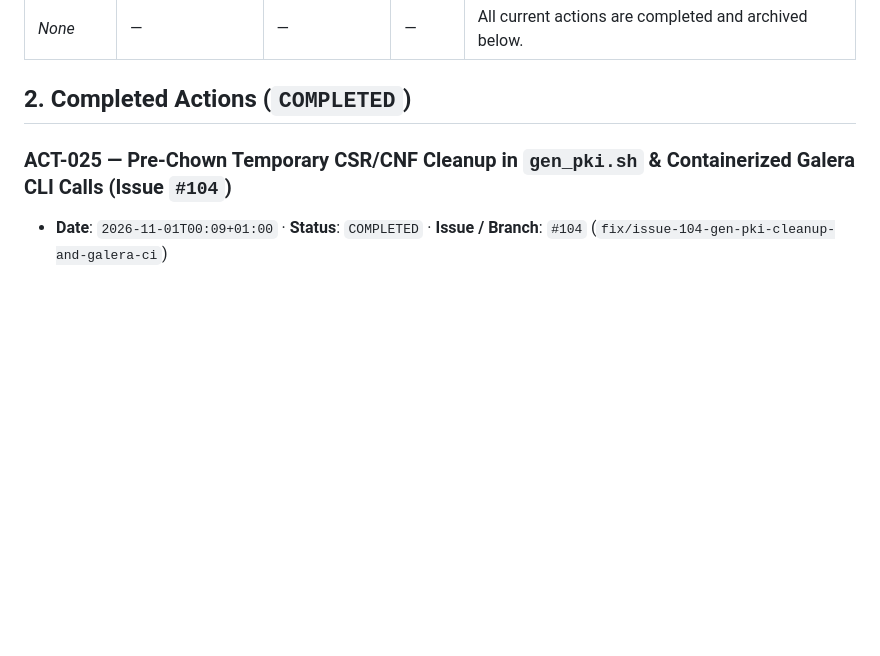
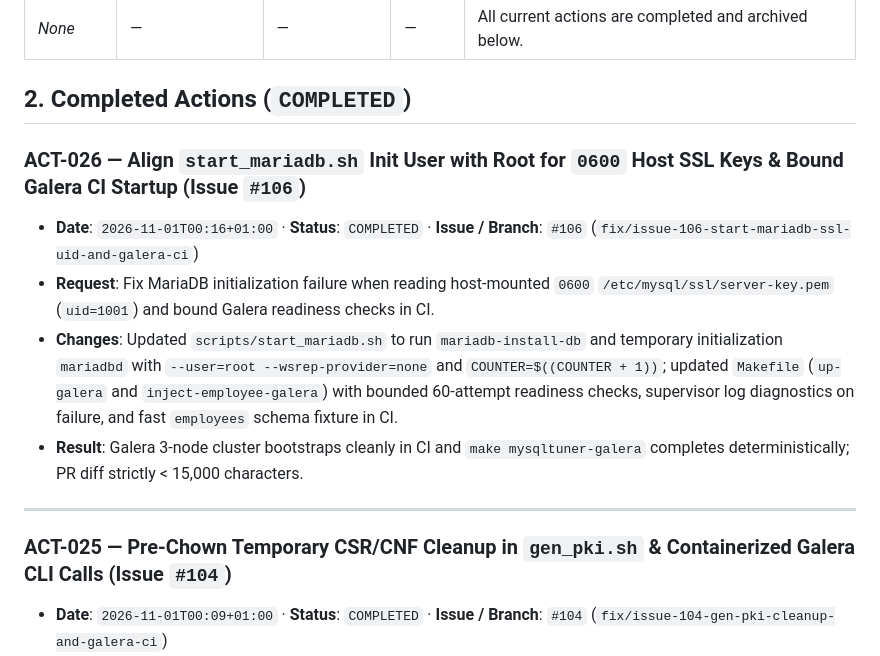
Before and after one commit to jmrenouard/multi-db-docker-env, a Markdown page: docs/ACTION_LOGBOOK.md, the part around the change. Drawn GitHub-style; blank space fills up the shorter version.

Commit message:
docs(logbook): record ACT-026 for Issue #106

```diff
--- a/docs/ACTION_LOGBOOK.md
+++ b/docs/ACTION_LOGBOOK.md
@@ -73,6 +73,14 @@
 | *None* | — | — | — | All current actions are completed and archived below. |
 
 ## 2. Completed Actions (`COMPLETED`)
+
+### ACT-026 — Align `start_mariadb.sh` Init User with Root for `0600` Host SSL Keys & Bound Galera CI Startup (Issue `#106`)
+- **Date**: `2026-11-01T00:16+01:00` · **Status**: `COMPLETED` · **Issue / Branch**: `#106` (`fix/issue-106-start-mariadb-ssl-uid-and-galera-ci`)
+- **Request**: Fix MariaDB initialization failure when reading host-mounted `0600` `/etc/mysql/ssl/server-key.pem` (`uid=1001`) and bound Galera readiness checks in CI.
+- **Changes**: Updated `scripts/start_mariadb.sh` to run `mariadb-install-db` and temporary initialization `mariadbd` with `--user=root --wsrep-provider=none` and `COUNTER=$((COUNTER + 1))`; updated `Makefile` (`up-galera` and `inject-employee-galera`) with bounded 60-attempt readiness checks, supervisor log diagnostics on failure, and fast `employees` schema fixture in CI.
+- **Result**: Galera 3-node cluster bootstraps cleanly in CI and `make mysqltuner-galera` completes deterministically; PR diff strictly < 15,000 characters.
+
+---
 
 ### ACT-025 — Pre-Chown Temporary CSR/CNF Cleanup in `gen_pki.sh` & Containerized Galera CLI Calls (Issue `#104`)
 - **Date**: `2026-11-01T00:09+01:00` · **Status**: `COMPLETED` · **Issue / Branch**: `#104` (`fix/issue-104-gen-pki-cleanup-and-galera-ci`)
```
